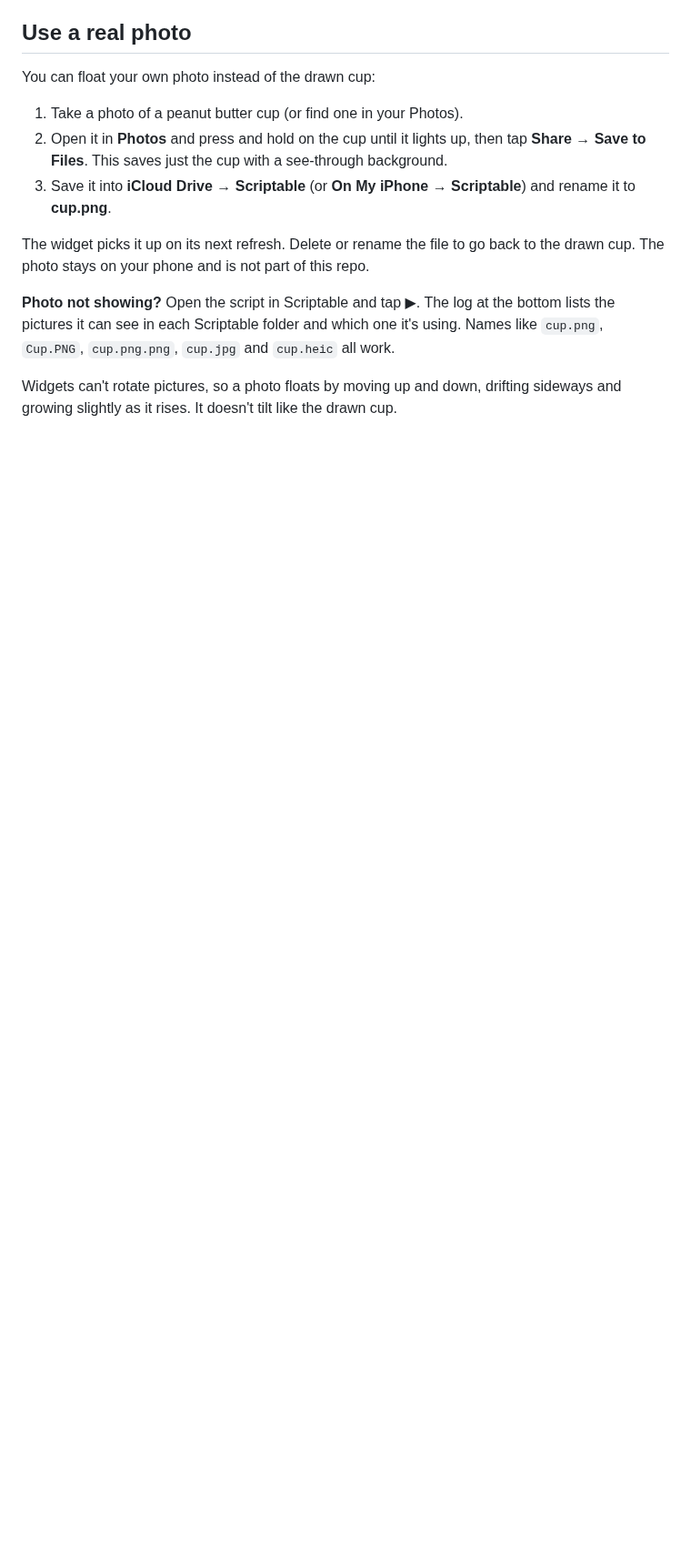
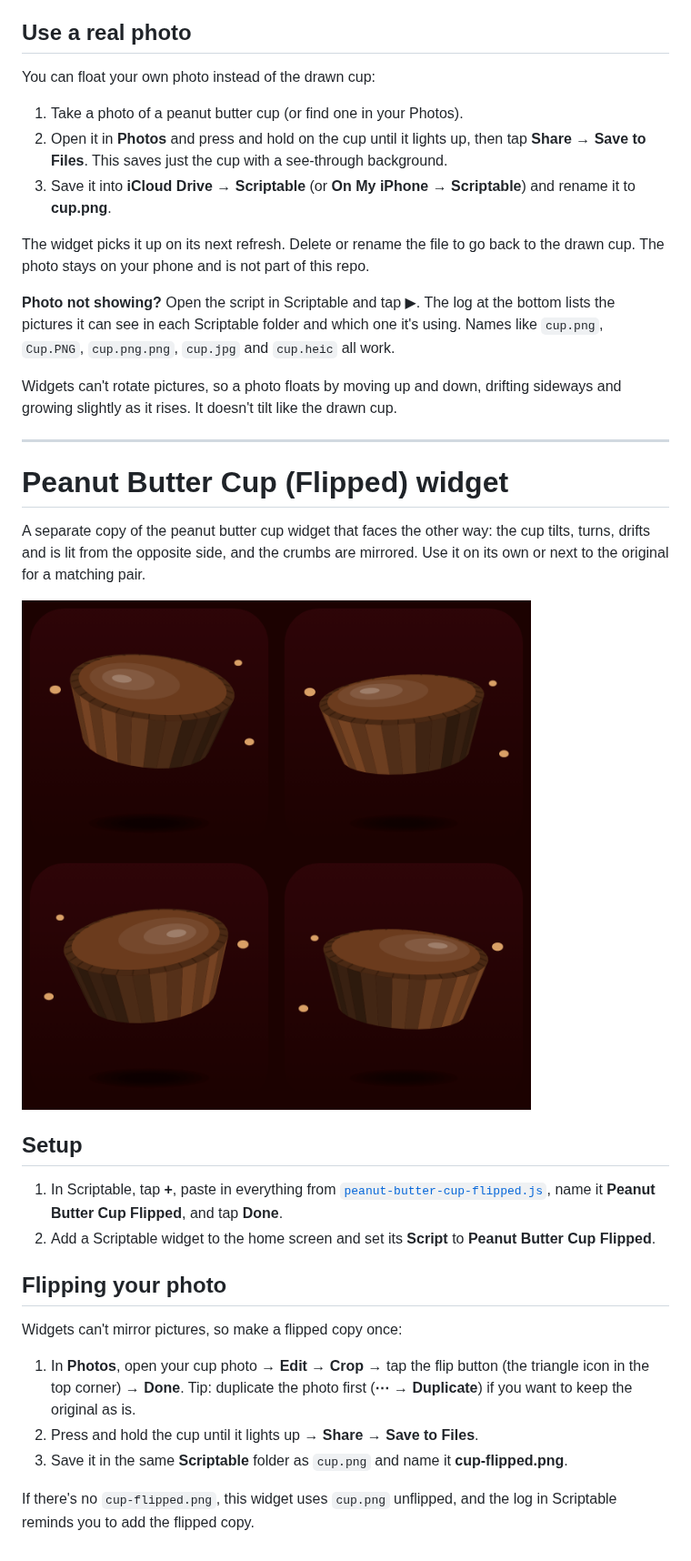
Before and after one commit to DanteThe/Duo-widget, a Markdown page: README.md, the part around the change. Shown at 91% size. Rendered like a GitHub page; pictures changed too: images/peanut-butter-cup-flipped-preview.png (added); blank space fills up the shorter version.

Commit message:
Add a flipped peanut butter cup widget that faces the other way
Co-Authored-By: Claude Opus 5.5 <noreply@anthropic.com>
Claude-Session: https://claude.ai/code/session_01Rdk5UrTdyYYBnQqL9tS2Dr

```diff
--- a/README.md
+++ b/README.md
@@ -136,3 +136,35 @@ one it's using. Names like `cup.png`, `Cup.PNG`, `cup.png.png`, `cup.jpg` and
 Widgets can't rotate pictures, so a photo floats by moving up and down,
 drifting sideways and growing slightly as it rises. It doesn't tilt like the
 drawn cup.
+
+---
+
+# Peanut Butter Cup (Flipped) widget
+
+A separate copy of the peanut butter cup widget that faces the other way: the
+cup tilts, turns, drifts and is lit from the opposite side, and the crumbs are
+mirrored. Use it on its own or next to the original for a matching pair.
+
+![Original (top) and flipped (bottom)](images/peanut-butter-cup-flipped-preview.png)
+
+## Setup
+
+1. In Scriptable, tap **+**, paste in everything from
+   [`peanut-butter-cup-flipped.js`](peanut-butter-cup-flipped.js), name it
+   **Peanut Butter Cup Flipped**, and tap **Done**.
+2. Add a Scriptable widget to the home screen and set its **Script** to
+   **Peanut Butter Cup Flipped**.
+
+## Flipping your photo
+
+Widgets can't mirror pictures, so make a flipped copy once:
+
+1. In **Photos**, open your cup photo → **Edit** → **Crop** → tap the flip
+   button (the triangle icon in the top corner) → **Done**. Tip: duplicate the
+   photo first (**⋯** → **Duplicate**) if you want to keep the original as is.
+2. Press and hold the cup until it lights up → **Share** → **Save to Files**.
+3. Save it in the same **Scriptable** folder as `cup.png` and name it
+   **cup-flipped.png**.
+
+If there's no `cup-flipped.png`, this widget uses `cup.png` unflipped, and
+the log in Scriptable reminds you to add the flipped copy.
```
Also changed, not shown: 2 other files.
